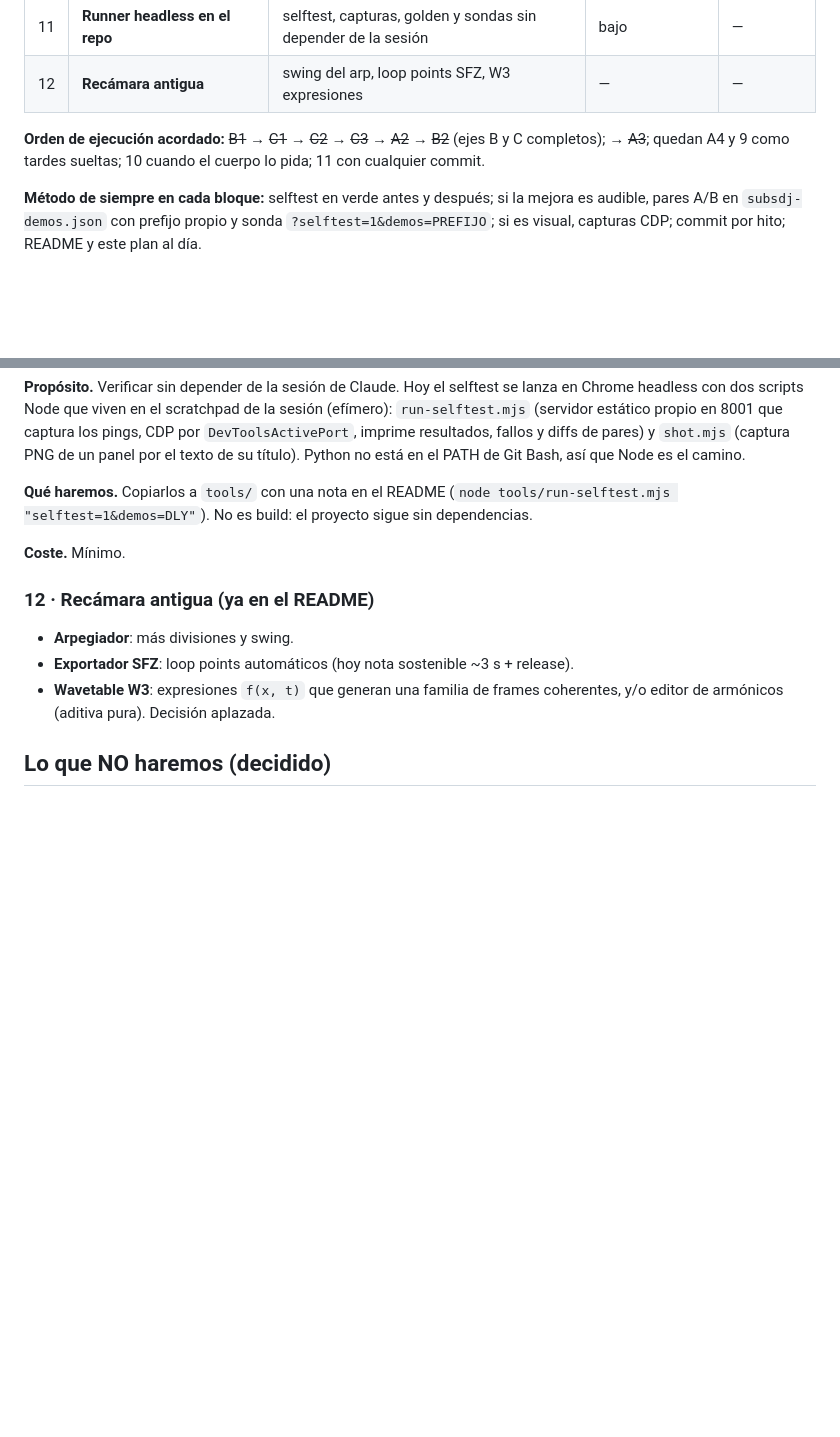
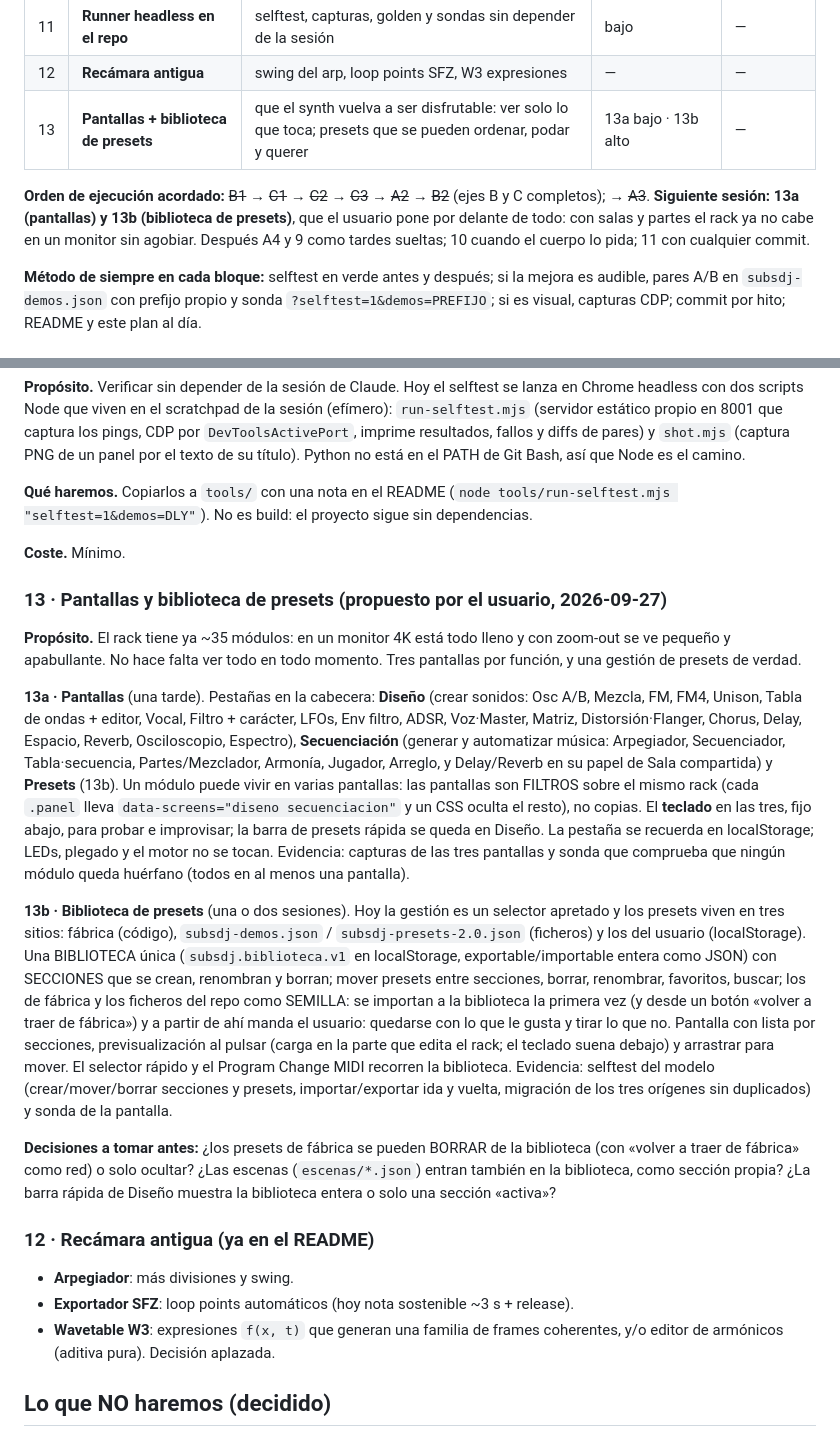
Before and after one commit to sfalbacete/subsdj, a Markdown page: PLAN.md, 2 parts joined by grey strips. Drawn GitHub-style; blank space fills up the shorter version.

Commit message:
SubSDJ: PLAN.md — bloque 13, pantallas (Diseño / Secuenciación / Presets) y biblioteca de presets
Propuesta del usuario: el rack ya no cabe en un monitor sin agobiar. 13a
pantallas como filtros sobre el mismo rack (teclado fijo en las tres);
13b biblioteca única de presets con secciones, mover/borrar/favoritos,
semilla de fábrica y ficheros, export/import. Primero para la próxima
sesión; decisiones a tomar anotadas.

Co-Authored-By: Claude Fable 5.1 <noreply@anthropic.com>

```diff
--- a/PLAN.md
+++ b/PLAN.md
@@ -31,9 +31,12 @@ y va aparte, porque conviene meter primero los baratos.
 | 10 | **Piel del rack** | identidad visual (fase 3 del Roadmap 3.0) | medio | — |
 | 11 | **Runner headless en el repo** | selftest, capturas, golden y sondas sin depender de la sesión | bajo | — |
 | 12 | **Recámara antigua** | swing del arp, loop points SFZ, W3 expresiones | — | — |
+| 13 | **Pantallas + biblioteca de presets** | que el synth vuelva a ser disfrutable: ver solo lo que toca; presets que se pueden ordenar, podar y querer | 13a bajo · 13b alto | — |
 
 **Orden de ejecución acordado:** ~~B1~~ → ~~C1~~ → ~~C2~~ → ~~C3~~ → ~~A2~~ → ~~B2~~ (ejes B y C completos);
-→ ~~A3~~; quedan A4 y 9 como tardes sueltas; 10 cuando el cuerpo lo pida; 11 con cualquier commit.
+→ ~~A3~~. **Siguiente sesión: 13a (pantallas) y 13b (biblioteca de presets)**, que el usuario pone por
+delante de todo: con salas y partes el rack ya no cabe en un monitor sin agobiar. Después A4 y 9
+como tardes sueltas; 10 cuando el cuerpo lo pida; 11 con cualquier commit.
 
 **Método de siempre en cada bloque:** selftest en verde antes y después; si la mejora es audible,
 pares A/B en `subsdj-demos.json` con prefijo propio y sonda `?selftest=1&demos=PREFIJO`; si es
@@ -337,6 +340,42 @@ el camino.
 
 **Coste.** Mínimo.
 
+### 13 · Pantallas y biblioteca de presets (propuesto por el usuario, 2026-09-27)
+
+**Propósito.** El rack tiene ya ~35 módulos: en un monitor 4K está todo lleno y con zoom-out se ve
+pequeño y apabullante. No hace falta ver todo en todo momento. Tres pantallas por función, y una
+gestión de presets de verdad.
+
+**13a · Pantallas** (una tarde). Pestañas en la cabecera: **Diseño** (crear sonidos: Osc A/B,
+Mezcla, FM, FM4, Unison, Tabla de ondas + editor, Vocal, Filtro + carácter, LFOs, Env filtro,
+ADSR, Voz·Master, Matriz, Distorsión·Flanger, Chorus, Delay, Espacio, Reverb, Osciloscopio,
+Espectro), **Secuenciación** (generar y automatizar música: Arpegiador, Secuenciador,
+Tabla·secuencia, Partes/Mezclador, Armonía, Jugador, Arreglo, y Delay/Reverb en su papel de
+Sala compartida) y **Presets** (13b). Un módulo puede vivir en varias pantallas: las pantallas
+son FILTROS sobre el mismo rack (cada `.panel` lleva `data-screens="diseno secuenciacion"` y
+un CSS oculta el resto), no copias. El **teclado** en las tres, fijo abajo, para probar e
+improvisar; la barra de presets rápida se queda en Diseño. La pestaña se recuerda en
+localStorage; LEDs, plegado y el motor no se tocan. Evidencia: capturas de las tres pantallas y
+sonda que comprueba que ningún módulo queda huérfano (todos en al menos una pantalla).
+
+**13b · Biblioteca de presets** (una o dos sesiones). Hoy la gestión es un selector apretado y
+los presets viven en tres sitios: fábrica (código), `subsdj-demos.json` / `subsdj-presets-2.0.json`
+(ficheros) y los del usuario (localStorage). Una BIBLIOTECA única (`subsdj.biblioteca.v1` en
+localStorage, exportable/importable entera como JSON) con SECCIONES que se crean, renombran y
+borran; mover presets entre secciones, borrar, renombrar, favoritos, buscar; los de fábrica y
+los ficheros del repo como SEMILLA: se importan a la biblioteca la primera vez (y desde un botón
+«volver a traer de fábrica») y a partir de ahí manda el usuario: quedarse con lo que le gusta y
+tirar lo que no. Pantalla con lista por secciones, previsualización al pulsar (carga en la parte
+que edita el rack; el teclado suena debajo) y arrastrar para mover. El selector rápido y el
+Program Change MIDI recorren la biblioteca. Evidencia: selftest del modelo (crear/mover/borrar
+secciones y presets, importar/exportar ida y vuelta, migración de los tres orígenes sin
+duplicados) y sonda de la pantalla.
+
+**Decisiones a tomar antes:** ¿los presets de fábrica se pueden BORRAR de la biblioteca (con
+«volver a traer de fábrica» como red) o solo ocultar? ¿Las escenas (`escenas/*.json`) entran
+también en la biblioteca, como sección propia? ¿La barra rápida de Diseño muestra la biblioteca
+entera o solo una sección «activa»?
+
 ### 12 · Recámara antigua (ya en el README)
 
 - **Arpegiador**: más divisiones y swing.
```
